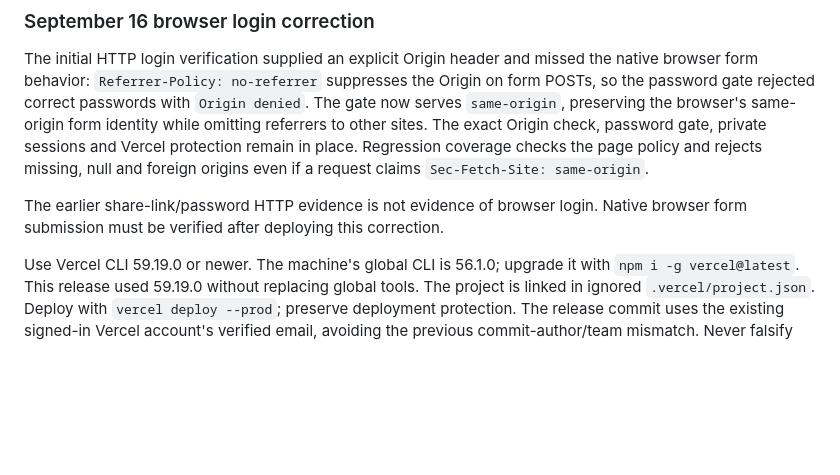
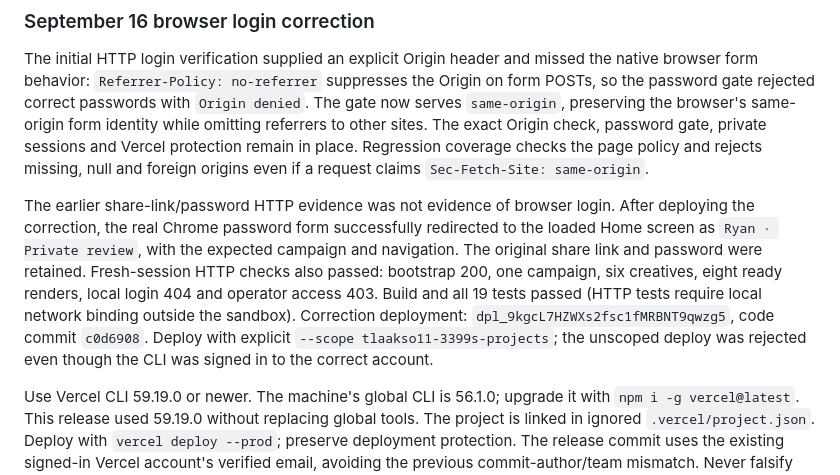
Before and after one commit to tlaakso07/renewal-campaign-studio, a Markdown page: docs/VERCEL-REVIEW.md, the part around the change. GitHub-like rendering; blank space fills up the shorter version.

Commit message:
Record successful browser verification of review login fix

```diff
--- a/docs/VERCEL-REVIEW.md
+++ b/docs/VERCEL-REVIEW.md
@@ -70,8 +70,16 @@ Origin check, password gate, private sessions and Vercel protection remain in
 place. Regression coverage checks the page policy and rejects missing, null and
 foreign origins even if a request claims `Sec-Fetch-Site: same-origin`.
 
-The earlier share-link/password HTTP evidence is not evidence of browser login.
-Native browser form submission must be verified after deploying this correction.
+The earlier share-link/password HTTP evidence was not evidence of browser login.
+After deploying the correction, the real Chrome password form successfully
+redirected to the loaded Home screen as `Ryan · Private review`, with the expected
+campaign and navigation. The original share link and password were retained.
+Fresh-session HTTP checks also passed: bootstrap 200, one campaign, six creatives,
+eight ready renders, local login 404 and operator access 403. Build and all 19
+tests passed (HTTP tests require local network binding outside the sandbox).
+Correction deployment: `dpl_9kgcL7HZWXs2fsc1fMRBNT9qwzg5`, code commit `c0d6908`.
+Deploy with explicit `--scope tlaakso11-3399s-projects`; the unscoped deploy was
+rejected even though the CLI was signed in to the correct account.
 
 Use Vercel CLI 59.19.0 or newer. The machine's global CLI is 56.1.0; upgrade it with
 `npm i -g vercel@latest`. This release used 59.19.0 without replacing global tools.
```
